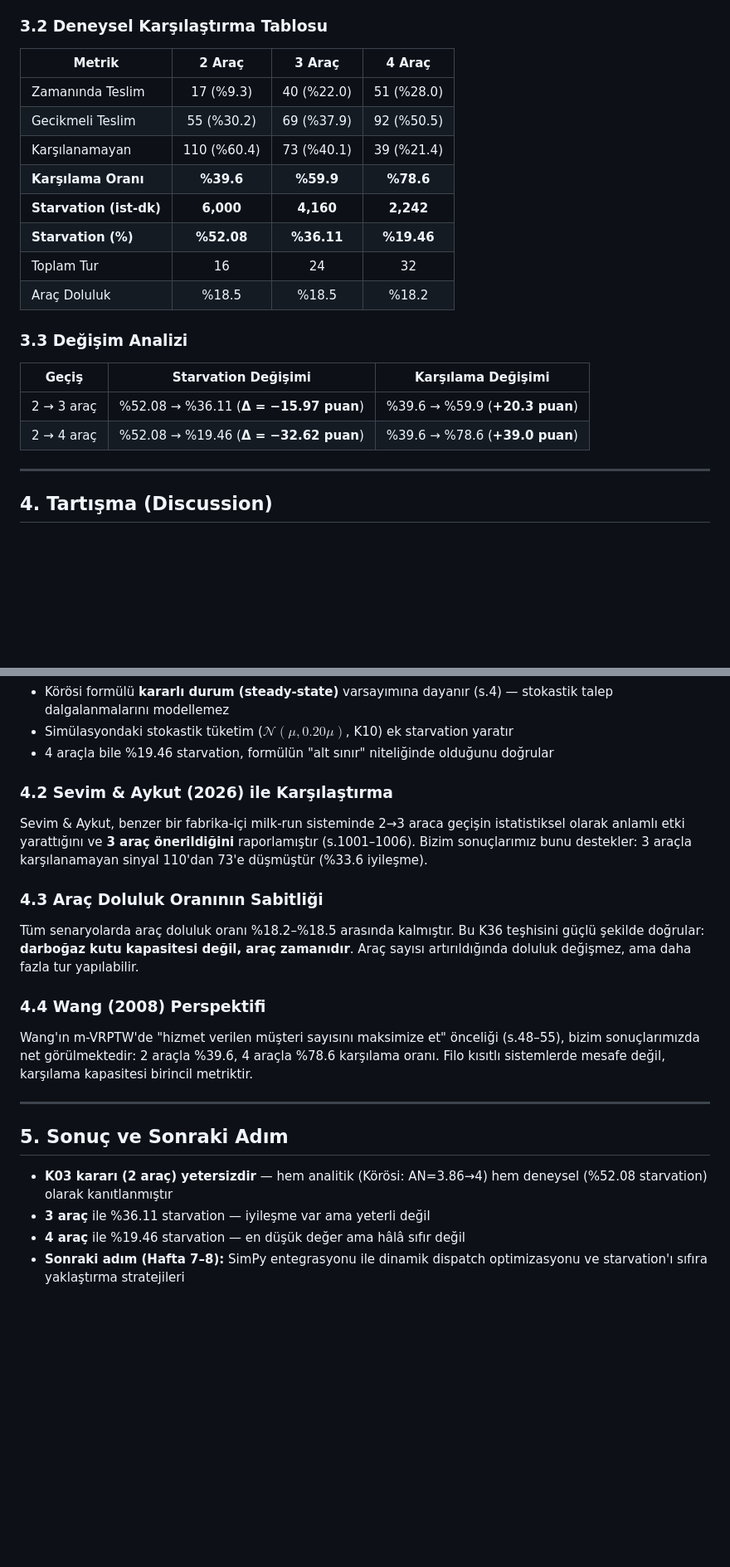
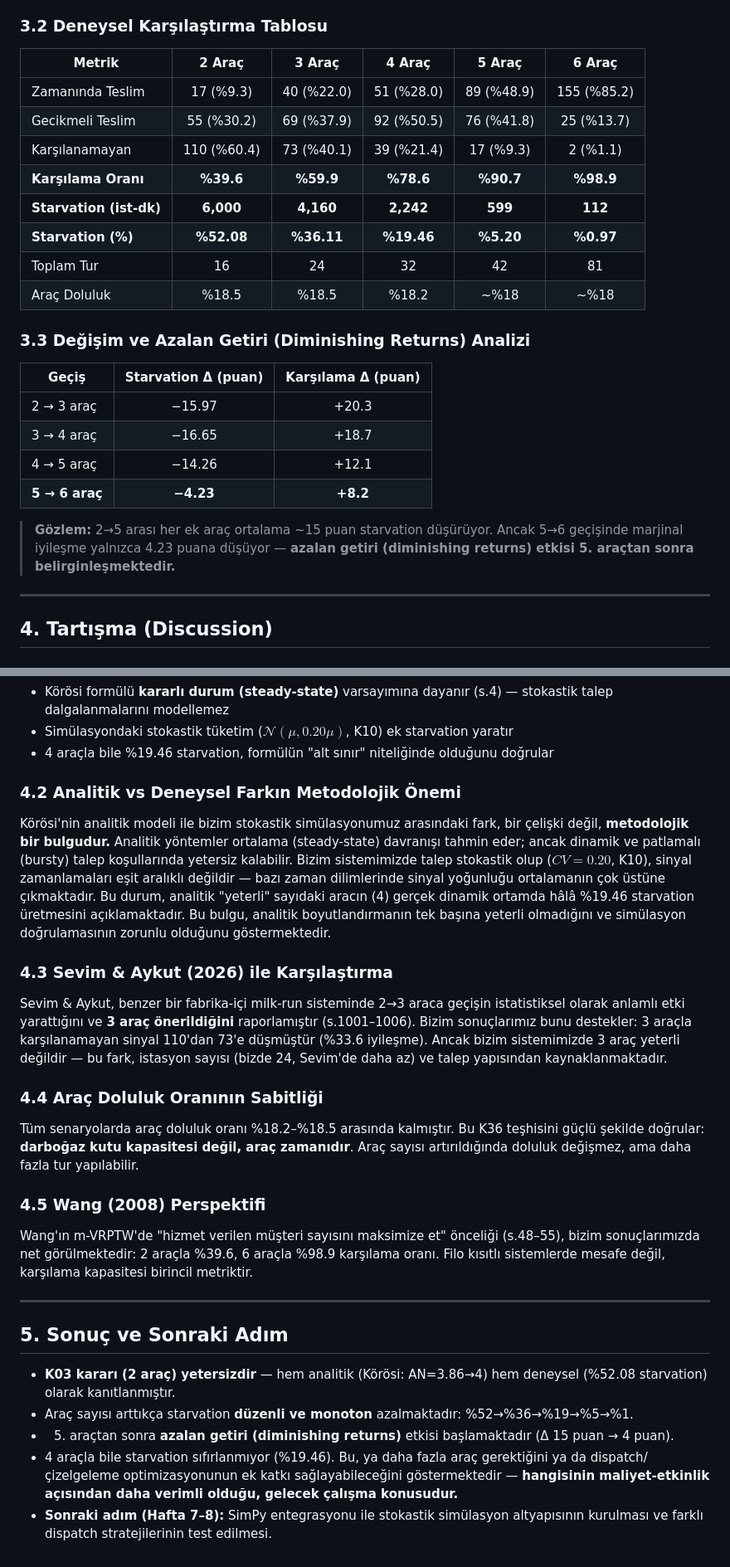
Before and after one commit to ahmetmuratbilir/dynamic-milk-run, a Markdown page: docs/hafta6_filo_analiz_raporu.md, 2 parts joined by grey strips. Shown at 83% size. Rendered like a GitHub page; blank space fills up the shorter version.

Commit message:
Hafta 6: 5 ve 6. arac verileri ile rapor revize edildi, analitik-deneysel metodolojik fark paragrafi eklendi

```diff
--- a/docs/hafta6_filo_analiz_raporu.md
+++ b/docs/hafta6_filo_analiz_raporu.md
@@ -74,23 +74,27 @@ Aynı 182 sinyal verisi (H4 çıktısı) 3 farklı filo boyutuyla çalıştırı
 
 ### 3.2 Deneysel Karşılaştırma Tablosu
 
-| Metrik | 2 Araç | 3 Araç | 4 Araç |
-|--------|:------:|:------:|:------:|
-| Zamanında Teslim | 17 (%9.3) | 40 (%22.0) | 51 (%28.0) |
-| Gecikmeli Teslim | 55 (%30.2) | 69 (%37.9) | 92 (%50.5) |
-| Karşılanamayan | 110 (%60.4) | 73 (%40.1) | 39 (%21.4) |
-| **Karşılama Oranı** | **%39.6** | **%59.9** | **%78.6** |
-| **Starvation (ist-dk)** | **6,000** | **4,160** | **2,242** |
-| **Starvation (%)** | **%52.08** | **%36.11** | **%19.46** |
-| Toplam Tur | 16 | 24 | 32 |
-| Araç Doluluk | %18.5 | %18.5 | %18.2 |
+| Metrik | 2 Araç | 3 Araç | 4 Araç | 5 Araç | 6 Araç |
+|--------|:------:|:------:|:------:|:------:|:------:|
+| Zamanında Teslim | 17 (%9.3) | 40 (%22.0) | 51 (%28.0) | 89 (%48.9) | 155 (%85.2) |
+| Gecikmeli Teslim | 55 (%30.2) | 69 (%37.9) | 92 (%50.5) | 76 (%41.8) | 25 (%13.7) |
+| Karşılanamayan | 110 (%60.4) | 73 (%40.1) | 39 (%21.4) | 17 (%9.3) | 2 (%1.1) |
+| **Karşılama Oranı** | **%39.6** | **%59.9** | **%78.6** | **%90.7** | **%98.9** |
+| **Starvation (ist-dk)** | **6,000** | **4,160** | **2,242** | **599** | **112** |
+| **Starvation (%)** | **%52.08** | **%36.11** | **%19.46** | **%5.20** | **%0.97** |
+| Toplam Tur | 16 | 24 | 32 | 42 | 81 |
+| Araç Doluluk | %18.5 | %18.5 | %18.2 | ~%18 | ~%18 |
 
-### 3.3 Değişim Analizi
+### 3.3 Değişim ve Azalan Getiri (Diminishing Returns) Analizi
 
-| Geçiş | Starvation Değişimi | Karşılama Değişimi |
-|--------|--------------------|--------------------|
-| 2 → 3 araç | %52.08 → %36.11 (**Δ = −15.97 puan**) | %39.6 → %59.9 (**+20.3 puan**) |
-| 2 → 4 araç | %52.08 → %19.46 (**Δ = −32.62 puan**) | %39.6 → %78.6 (**+39.0 puan**) |
+| Geçiş | Starvation Δ (puan) | Karşılama Δ (puan) |
+|--------|:---:|:---:|
+| 2 → 3 araç | −15.97 | +20.3 |
+| 3 → 4 araç | −16.65 | +18.7 |
+| 4 → 5 araç | −14.26 | +12.1 |
+| **5 → 6 araç** | **−4.23** | **+8.2** |
+
+> **Gözlem:** 2→5 arası her ek araç ortalama ~15 puan starvation düşürüyor. Ancak 5→6 geçişinde marjinal iyileşme yalnızca 4.23 puana düşüyor — **azalan getiri (diminishing returns) etkisi 5. araçtan sonra belirginleşmektedir.**
 
 ---
 
@@ -103,23 +107,28 @@ Körösi formülü baz senaryoda **4 araç** önerirken, deneysel simülasyonda
 - Simülasyondaki stokastik tüketim ($\mathcal{N}(\mu, 0.20\mu)$, K10) ek starvation yaratır
 - 4 araçla bile %19.46 starvation, formülün "alt sınır" niteliğinde olduğunu doğrular
 
-### 4.2 Sevim & Aykut (2026) ile Karşılaştırma
+### 4.2 Analitik vs Deneysel Farkın Metodolojik Önemi
 
-Sevim & Aykut, benzer bir fabrika-içi milk-run sisteminde 2→3 araca geçişin istatistiksel olarak anlamlı etki yarattığını ve **3 araç önerildiğini** raporlamıştır (s.1001–1006). Bizim sonuçlarımız bunu destekler: 3 araçla karşılanamayan sinyal 110'dan 73'e düşmüştür (%33.6 iyileşme).
+Körösi'nin analitik modeli ile bizim stokastik simülasyonumuz arasındaki fark, bir çelişki değil, **metodolojik bir bulgudur.** Analitik yöntemler ortalama (steady-state) davranışı tahmin eder; ancak dinamik ve patlamalı (bursty) talep koşullarında yetersiz kalabilir. Bizim sistemimizde talep stokastik olup ($CV = 0.20$, K10), sinyal zamanlamaları eşit aralıklı değildir — bazı zaman dilimlerinde sinyal yoğunluğu ortalamanın çok üstüne çıkmaktadır. Bu durum, analitik "yeterli" sayıdaki aracın (4) gerçek dinamik ortamda hâlâ %19.46 starvation üretmesini açıklamaktadır. Bu bulgu, analitik boyutlandırmanın tek başına yeterli olmadığını ve simülasyon doğrulamasının zorunlu olduğunu göstermektedir.
 
-### 4.3 Araç Doluluk Oranının Sabitliği
+### 4.3 Sevim & Aykut (2026) ile Karşılaştırma
+
+Sevim & Aykut, benzer bir fabrika-içi milk-run sisteminde 2→3 araca geçişin istatistiksel olarak anlamlı etki yarattığını ve **3 araç önerildiğini** raporlamıştır (s.1001–1006). Bizim sonuçlarımız bunu destekler: 3 araçla karşılanamayan sinyal 110'dan 73'e düşmüştür (%33.6 iyileşme). Ancak bizim sistemimizde 3 araç yeterli değildir — bu fark, istasyon sayısı (bizde 24, Sevim'de daha az) ve talep yapısından kaynaklanmaktadır.
+
+### 4.4 Araç Doluluk Oranının Sabitliği
 
 Tüm senaryolarda araç doluluk oranı %18.2–%18.5 arasında kalmıştır. Bu K36 teşhisini güçlü şekilde doğrular: **darboğaz kutu kapasitesi değil, araç zamanıdır**. Araç sayısı artırıldığında doluluk değişmez, ama daha fazla tur yapılabilir.
 
-### 4.4 Wang (2008) Perspektifi
+### 4.5 Wang (2008) Perspektifi
 
-Wang'ın m-VRPTW'de "hizmet verilen müşteri sayısını maksimize et" önceliği (s.48–55), bizim sonuçlarımızda net görülmektedir: 2 araçla %39.6, 4 araçla %78.6 karşılama oranı. Filo kısıtlı sistemlerde mesafe değil, karşılama kapasitesi birincil metriktir.
+Wang'ın m-VRPTW'de "hizmet verilen müşteri sayısını maksimize et" önceliği (s.48–55), bizim sonuçlarımızda net görülmektedir: 2 araçla %39.6, 6 araçla %98.9 karşılama oranı. Filo kısıtlı sistemlerde mesafe değil, karşılama kapasitesi birincil metriktir.
 
 ---
 
 ## 5. Sonuç ve Sonraki Adım
 
-- **K03 kararı (2 araç) yetersizdir** — hem analitik (Körösi: AN=3.86→4) hem deneysel (%52.08 starvation) olarak kanıtlanmıştır
-- **3 araç** ile %36.11 starvation — iyileşme var ama yeterli değil
-- **4 araç** ile %19.46 starvation — en düşük değer ama hâlâ sıfır değil
-- **Sonraki adım (Hafta 7–8):** SimPy entegrasyonu ile dinamik dispatch optimizasyonu ve starvation'ı sıfıra yaklaştırma stratejileri
+- **K03 kararı (2 araç) yetersizdir** — hem analitik (Körösi: AN=3.86→4) hem deneysel (%52.08 starvation) olarak kanıtlanmıştır.
+- Araç sayısı arttıkça starvation **düzenli ve monoton** azalmaktadır: %52→%36→%19→%5→%1.
+- 5. araçtan sonra **azalan getiri (diminishing returns)** etkisi başlamaktadır (Δ 15 puan → 4 puan).
+- 4 araçla bile starvation sıfırlanmıyor (%19.46). Bu, ya daha fazla araç gerektiğini ya da dispatch/çizelgeleme optimizasyonunun ek katkı sağlayabileceğini göstermektedir — **hangisinin maliyet-etkinlik açısından daha verimli olduğu, gelecek çalışma konusudur.**
+- **Sonraki adım (Hafta 7–8):** SimPy entegrasyonu ile stokastik simülasyon altyapısının kurulması ve farklı dispatch stratejilerinin test edilmesi.
```
